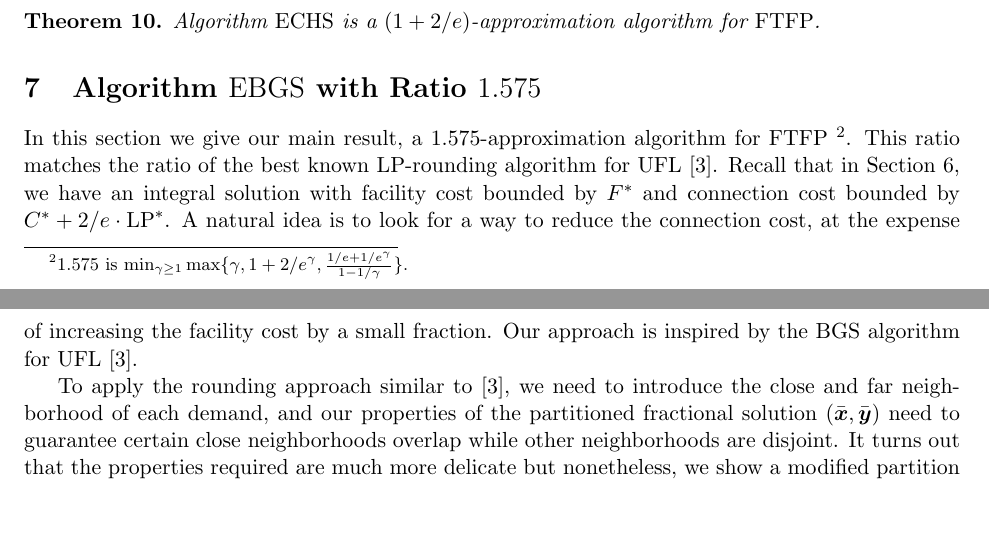
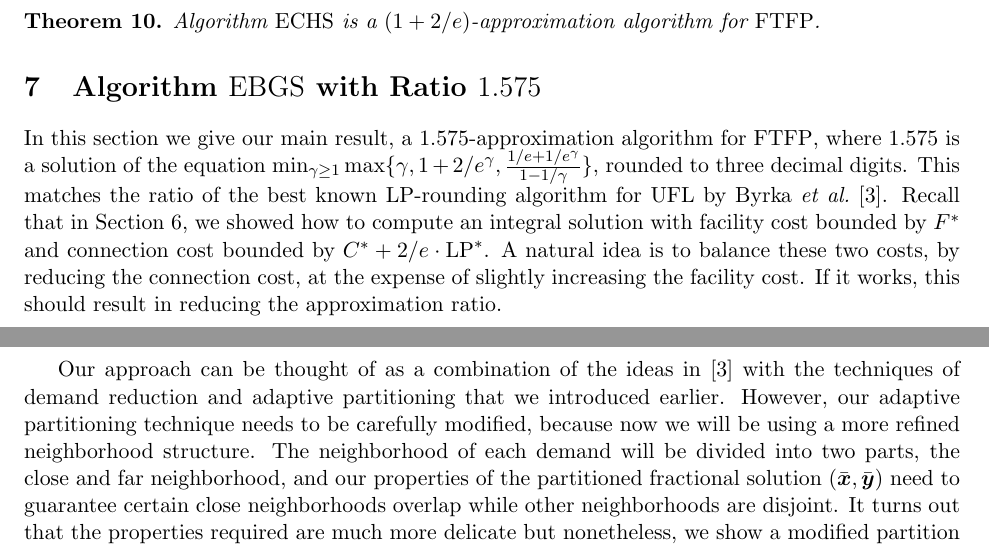
Before and after one commit to lantimilan/facilitylocation, a LaTeX paper (ftfp_journal/ftfpfull.tex, which reads ftfp_journal/EBGS.tex): two parts of pages 16 and 17 of 22, joined at a grey line, cut so that both start at the same text, the shorter picture padded with empty space. Compiled offline with pdfLaTeX.

Commit message:
marek on section 1.575

```diff
--- a/ftfp_journal/EBGS.tex
+++ b/ftfp_journal/EBGS.tex
@@ -1,25 +1,26 @@
 %% NEW VERSION
-\section{Algorithm~{\EBGS} with Ratio $1.575$}\label{sec:
-  1.575-approximation}
+
+\section{Algorithm~{\EBGS} with Ratio $1.575$}\label{sec: 1.575-approximation}
+
 In this section we give our main result, a $1.575$-approximation algorithm
-for $\FTFP$
-%
-\footnote{$1.575$ is $\min_{\gamma\geq 1}\max\{\gamma,
-  1+2/e^\gamma, \frac{1/e+1/e^\gamma}{1-1/\gamma}\}$.}.
-%
-This ratio matches the ratio of the best known LP-rounding
-algorithm for UFL~\cite{ByrkaGS10}. Recall that in
-Section~\ref{sec: 1.736-approximation}, we have an integral
+for $\FTFP$, where $1.575$ is a solution of the equation
+ $\min_{\gamma\geq 1}\max\{\gamma,
+  1+2/e^\gamma, \frac{1/e+1/e^\gamma}{1-1/\gamma}\}$}, rounded to three
+decimal digits. This matches the ratio of the best known LP-rounding
+algorithm for UFL by Byrka~{\etal}~\cite{ByrkaGS10}. Recall that in
+Section~\ref{sec: 1.736-approximation}, we showed how to compute an integral
 solution with facility cost bounded by $F^\ast$ and
 connection cost bounded by $C^\ast + 2/e\cdot\LP^\ast$. A
-natural idea is to look for a way to reduce the connection
-cost, at the expense of increasing the facility cost by a
-small fraction. Our approach is inspired by the BGS
-algorithm for UFL~\cite{ByrkaGS10}.
+natural idea is to balance these two costs, by reducing the connection
+cost, at the expense of slightly increasing the facility cost. If it works,
+this should result in reducing the approximation ratio.
 
-To apply the rounding approach similar to~\cite{ByrkaGS10},
-we need to introduce the close and far neighborhood of each
-demand, and our properties of the partitioned fractional
+Our approach can be thought of as a combination of the ideas in~\cite{ByrkaGS10}
+with the techniques of demand reduction and adaptive partitioning that we
+introduced earlier. However, our adaptive partitioning technique needs to
+be carefully modified, because now we will be using a more refined neighborhood
+structure. The neighborhood of each demand will be divided into two parts,
+the close and far neighborhood, and our properties of the partitioned fractional
 solution $(\barbfx,\barbfy)$ need to guarantee certain close
 neighborhoods overlap while other neighborhoods are
 disjoint. It turns out that the properties required are much
```
